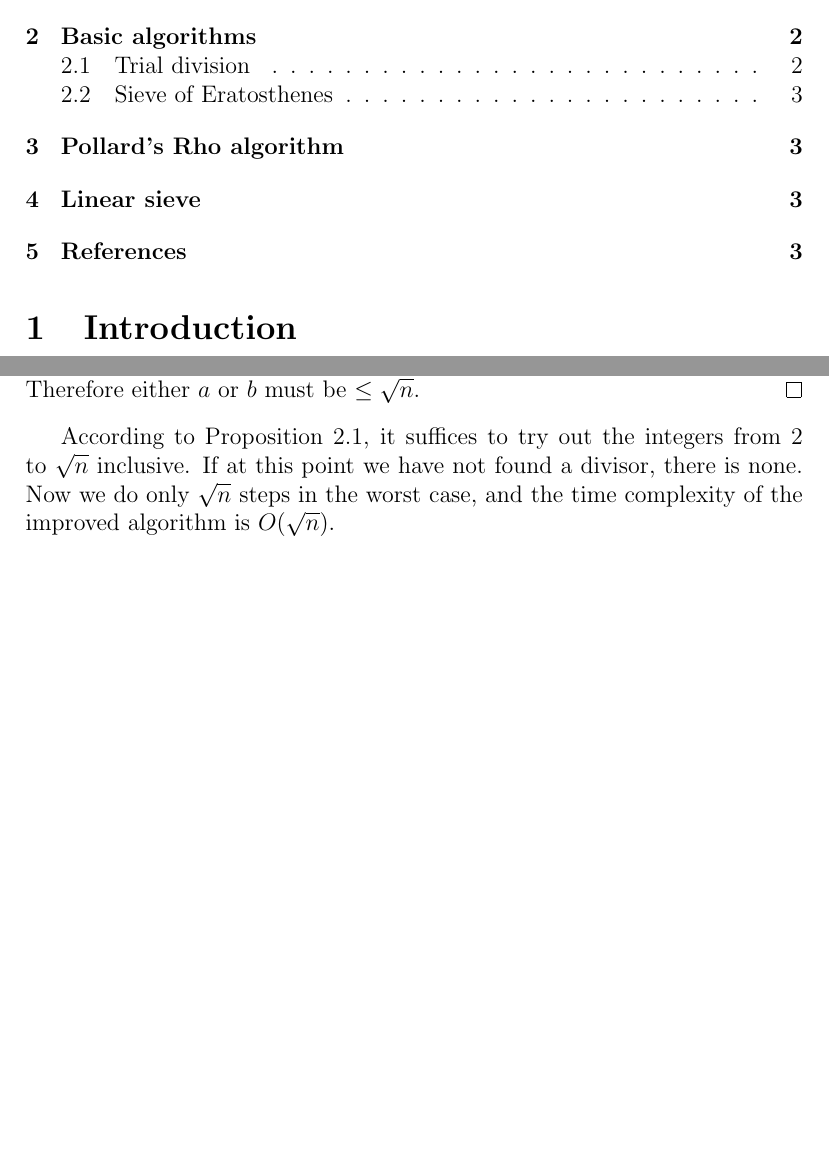
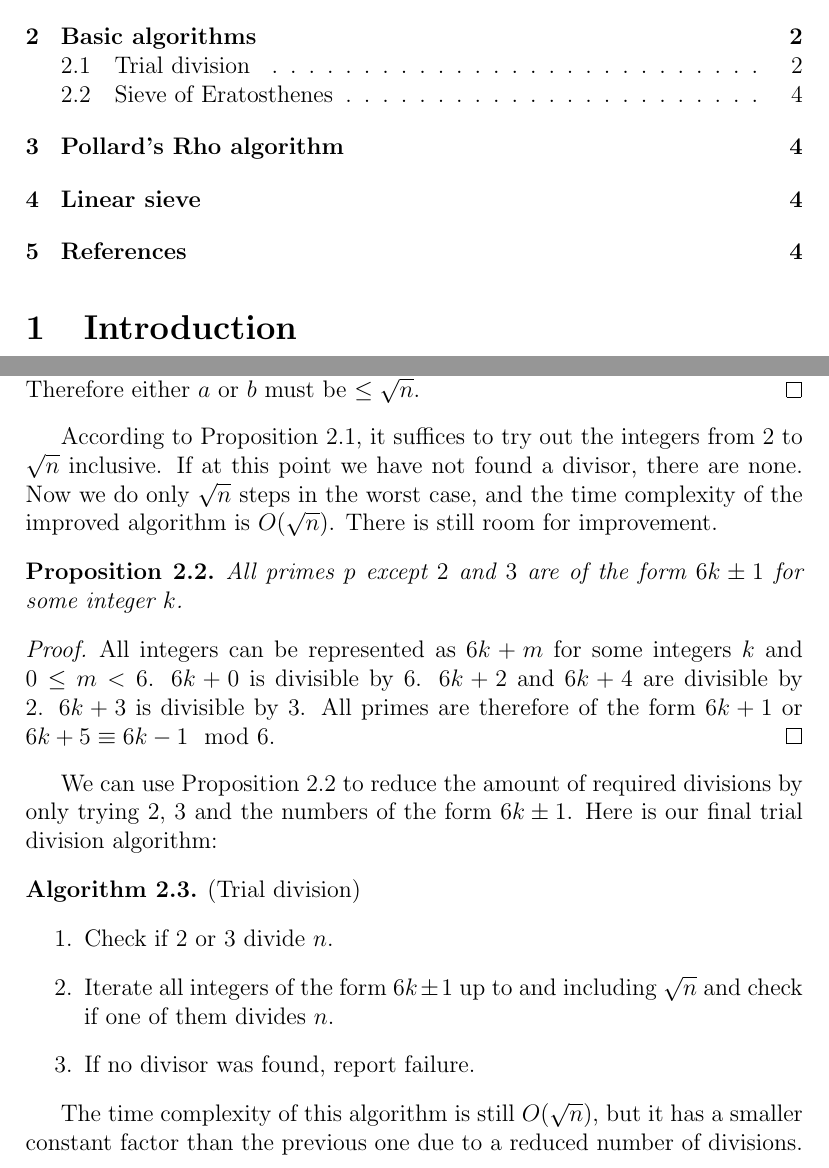
Before and after one commit to Mistrator/integer-factorization, a LaTeX document (integer_factorization.tex): two parts of pages 1 and 3 of 3 before the commit and two parts of pages 1 and 3 of 4 after it, joined at a grey line, cut so that both start at the same text, the shorter picture padded with empty space. Compiled offline with pdfLaTeX.

Commit message:
Finish trial division

```diff
--- a/integer_factorization.tex
+++ b/integer_factorization.tex
@@ -16,6 +16,8 @@
 \newtheorem{defn}[thm]{Definition}
 \newtheorem{exmp}[thm]{Example}
 \newtheorem{prob}[thm]{Problem}
+\newtheorem{algo}[thm]{Algorithm}
+
 
 \begin {document}
 
@@ -83,7 +85,27 @@ If $n$ is composite, one of its factors is smaller than or equal to $\sqrt{n}$.
 Since $n$ is composite, it can be written as $n = ab$. Assume that $a > \sqrt{n}$ and $b > \sqrt{n}$. Now $ab > \sqrt{n}^2 \implies ab > n$, which is a contradiction. Therefore either $a$ or $b$ must be $\leq \sqrt{n}$.
 \end{proof}
 
-According to Proposition \ref{prop:factupperbound}, it suffices to try out the integers from $2$ to $\sqrt{n}$ inclusive. If at this point we have not found a divisor, there is none. Now we do only $\sqrt{n}$ steps in the worst case, and the time complexity of the improved algorithm is $O(\sqrt{n})$.
+According to Proposition \ref{prop:factupperbound}, it suffices to try out the integers from $2$ to $\sqrt{n}$ inclusive. If at this point we have not found a divisor, there are none. Now we do only $\sqrt{n}$ steps in the worst case, and the time complexity of the improved algorithm is $O(\sqrt{n})$. There is still room for improvement.
+
+\begin{prop}
+\label {prop:primes6pm1}
+All primes $p$ except $2$ and $3$ are of the form $6k \pm 1$ for some integer $k$.
+\end{prop}
+
+\begin{proof}
+All integers can be represented as $6k + m$ for some integers $k$ and $0 \leq m < 6$. $6k + 0$ is divisible by 6. $6k + 2$ and $6k + 4$ are divisible by 2. $6k + 3$ is divisible by 3. All primes are therefore of the form $6k + 1$ or $6k + 5 \equiv 6k - 1 \mod 6$.
+\end{proof}
+
+We can use Proposition \ref{prop:primes6pm1} to reduce the amount of required divisions by only trying $2$, $3$ and the numbers of the form $6k \pm 1$. Here is our final trial division algorithm:
+\begin{algo} (Trial division)
+\begin{enumerate}
+\item Check if $2$ or $3$ divide $n$.
+\item Iterate all integers of the form $6k \pm 1$ up to and including $\sqrt{n}$ and check if one of them divides $n$.
+\item If no divisor was found, report failure.
+\end{enumerate}
+\end{algo}
+
+The time complexity of this algorithm is still $O(\sqrt{n})$, but it has a smaller constant factor than the previous one due to a reduced number of divisions.
 
 \subsection {Sieve of Eratosthenes}
 
```
Also changed, not shown: bibliography.bib (added, +5 -0 lines), integer_factorization.pdf.
